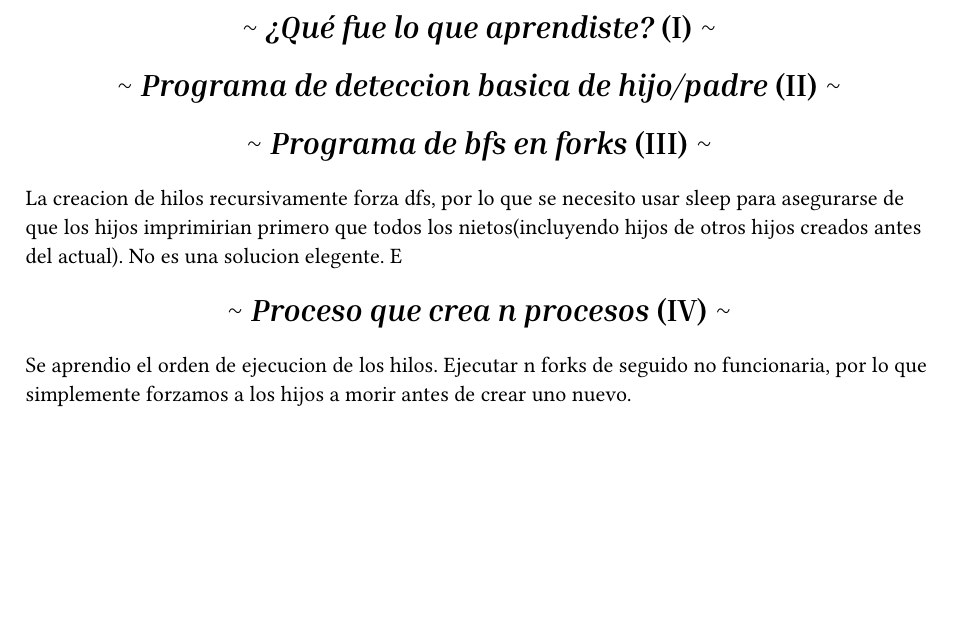
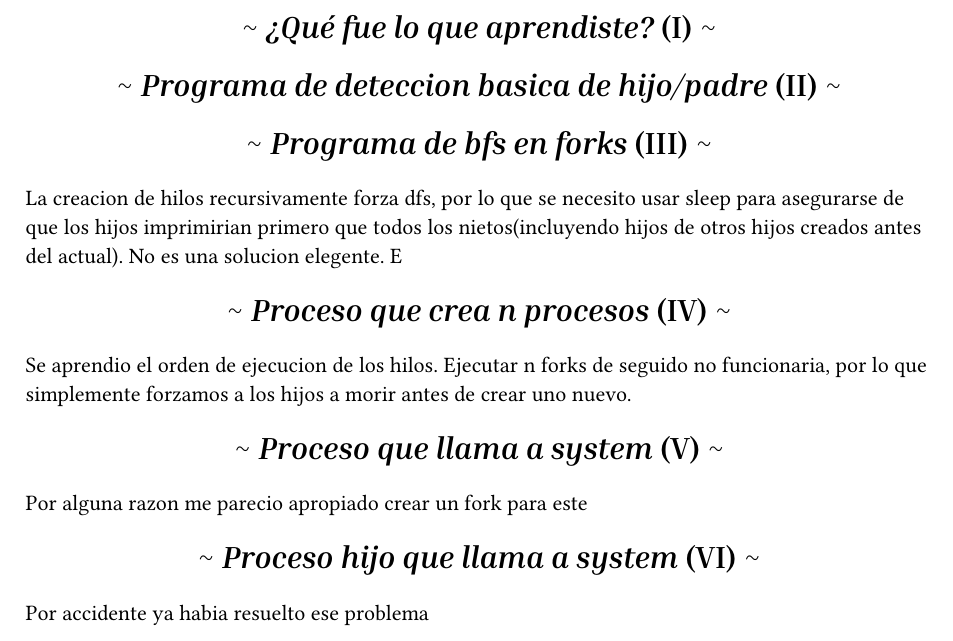
Before and after one commit to cuentaEscolar/ACT3, a Typst document (6.typ): part of the page, cut so that both start at the same text, the shorter picture padded with empty space. Compiled offline with Typst 0.15.

Commit message:
Changes to be committed: 	modified:   6.typ
 Untracked files:
	6.pdf

```diff
--- a/6.typ
+++ b/6.typ
@@ -20,3 +20,11 @@ E
 = Proceso que crea n procesos
 Se aprendio el orden de ejecucion de los hilos.
 Ejecutar n forks de seguido no funcionaria, por lo que simplemente forzamos a los hijos a morir antes de crear uno nuevo.
+
+= Proceso que llama a system
+
+Por alguna razon me parecio apropiado crear un fork para este
+
+= Proceso hijo que llama a system
+
+Por accidente ya habia resuelto ese problema
```
